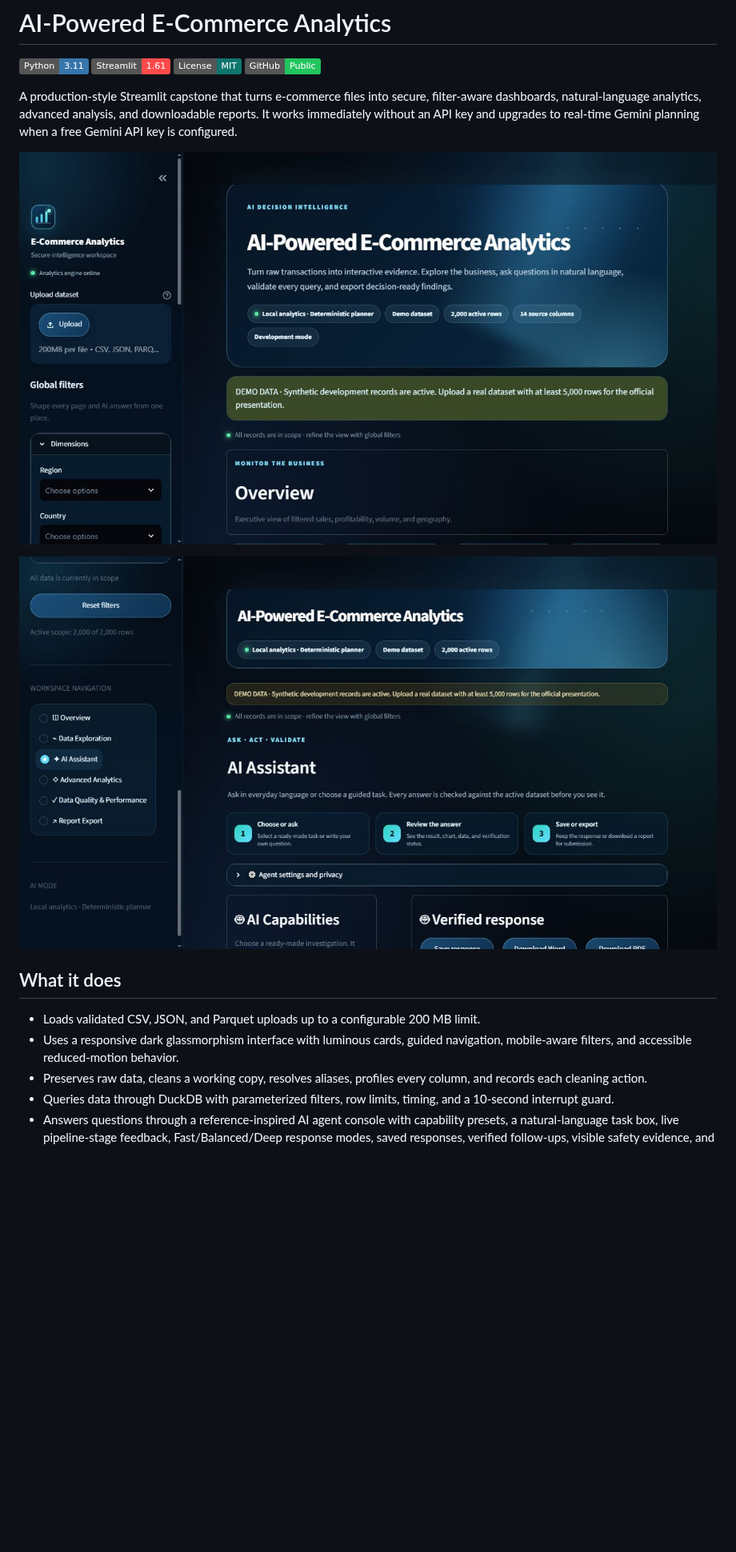
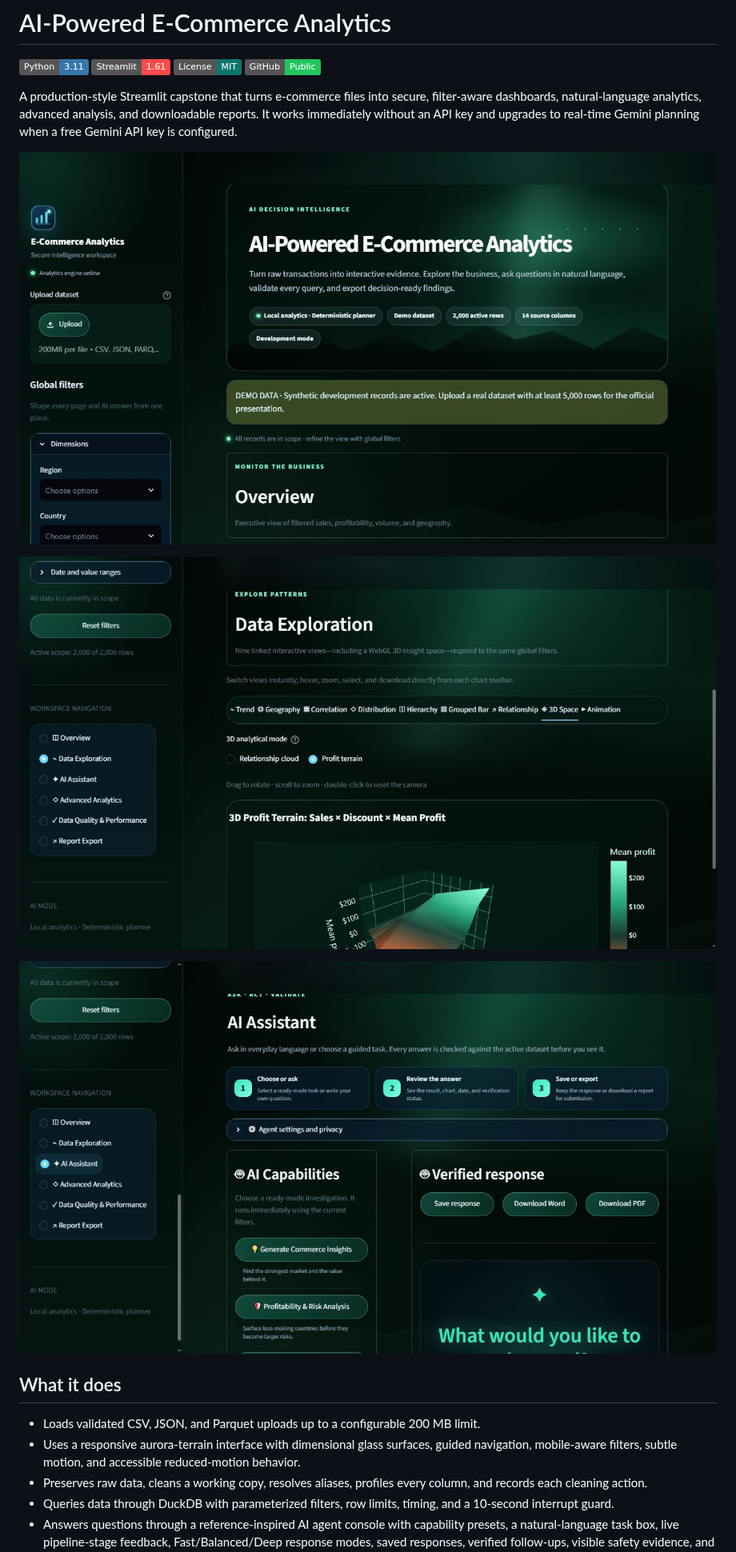
Before and after one commit to Monokayser/ai-ecommerce-analytics, a Markdown page: README.md, the part around one of its changes. Shown at 80% size. Drawn GitHub-style; pictures changed too: docs/assets/ai-assistant-agent-console.png, docs/assets/aurora-3d-profit-terrain.png (added), docs/assets/dashboard-overview-aurora.png (added); badges without logos; blank space fills up the shorter version.

Commit message:
feat: launch aurora 3d analytics experience

```diff
--- a/README.md
+++ b/README.md
@@ -9,14 +9,16 @@
 
 A production-style Streamlit capstone that turns e-commerce files into secure, filter-aware dashboards, natural-language analytics, advanced analysis, and downloadable reports. It works immediately without an API key and upgrades to real-time Gemini planning when a free Gemini API key is configured.
 
-![AI-Powered E-Commerce Analytics dashboard showing the responsive executive overview, secure global filters, and interactive workspace](docs/assets/dashboard-overview.jpg)
+![AI-Powered E-Commerce Analytics dashboard using the responsive aurora-terrain executive theme](docs/assets/dashboard-overview-aurora.png)
+
+![Interactive 3D profit terrain showing mean profitability across sales and discount bands](docs/assets/aurora-3d-profit-terrain.png)
 
 ![AI Assistant agent console showing capability presets, natural-language analytics, the validated five-stage pipeline, and verified response exports](docs/assets/ai-assistant-agent-console.png)
 
 ## What it does
 
 - Loads validated CSV, JSON, and Parquet uploads up to a configurable 200 MB limit.
-- Uses a responsive dark glassmorphism interface with luminous cards, guided navigation, mobile-aware filters, and accessible reduced-motion behavior.
+- Uses a responsive aurora-terrain interface with dimensional glass surfaces, guided navigation, mobile-aware filters, subtle motion, and accessible reduced-motion behavior.
 - Preserves raw data, cleans a working copy, resolves aliases, profiles every column, and records each cleaning action.
 - Queries data through DuckDB with parameterized filters, row limits, timing, and a 10-second interrupt guard.
 - Answers questions through a reference-inspired AI agent console with capability presets, a natural-language task box, live pipeline-stage feedback, Fast/Balanced/Deep response modes, saved responses, verified follow-ups, visible safety evidence, and a deterministic private fallback.
```
Also changed, not shown: other parts of README.md (+1 -1 lines), docs/production_hardening.md (+1 -1 lines), reports/capstone_report_template.md (+1 -1 lines), 10 other files.
